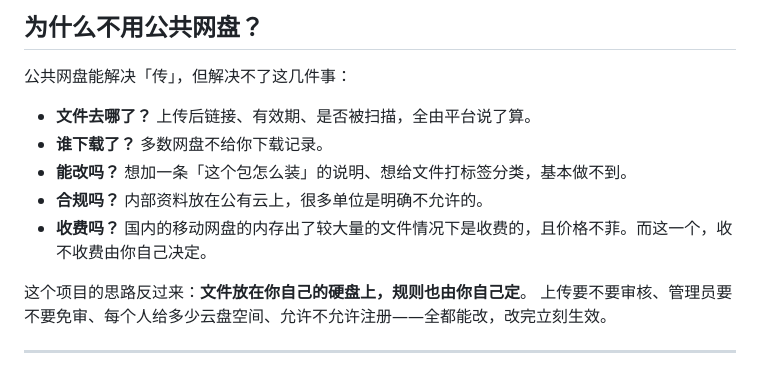
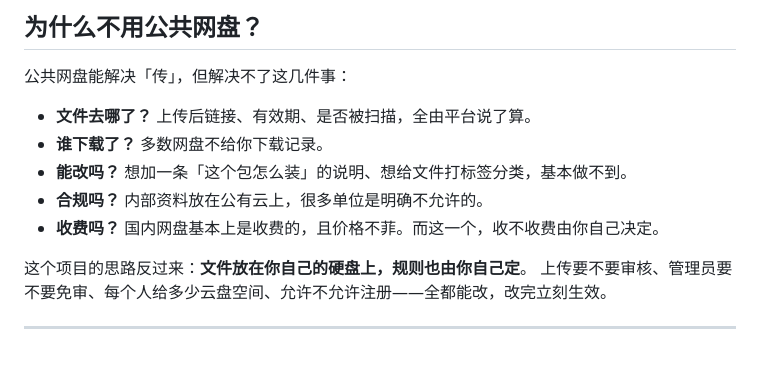
Before and after one commit to sun217828/online-download-station, a Markdown page: README.md, the part around the change. Drawn GitHub-style.

Commit message:
Update README to clarify file storage fees

```diff
--- a/README.md
+++ b/README.md
@@ -31,7 +31,7 @@
 - **谁下载了？** 多数网盘不给你下载记录。
 - **能改吗？** 想加一条「这个包怎么装」的说明、想给文件打标签分类，基本做不到。
 - **合规吗？** 内部资料放在公有云上，很多单位是明确不允许的。
-- **收费吗？** 国内的移动网盘的内存出了较大量的文件情况下是收费的，且价格不菲。而这一个，收不收费由你自己决定。
+- **收费吗？** 国内网盘基本上是收费的，且价格不菲。而这一个，收不收费由你自己决定。
 
 这个项目的思路反过来：**文件放在你自己的硬盘上，规则也由你自己定**。
 上传要不要审核、管理员要不要免审、每个人给多少云盘空间、允许不允许注册——全都能改，改完立刻生效。
```
